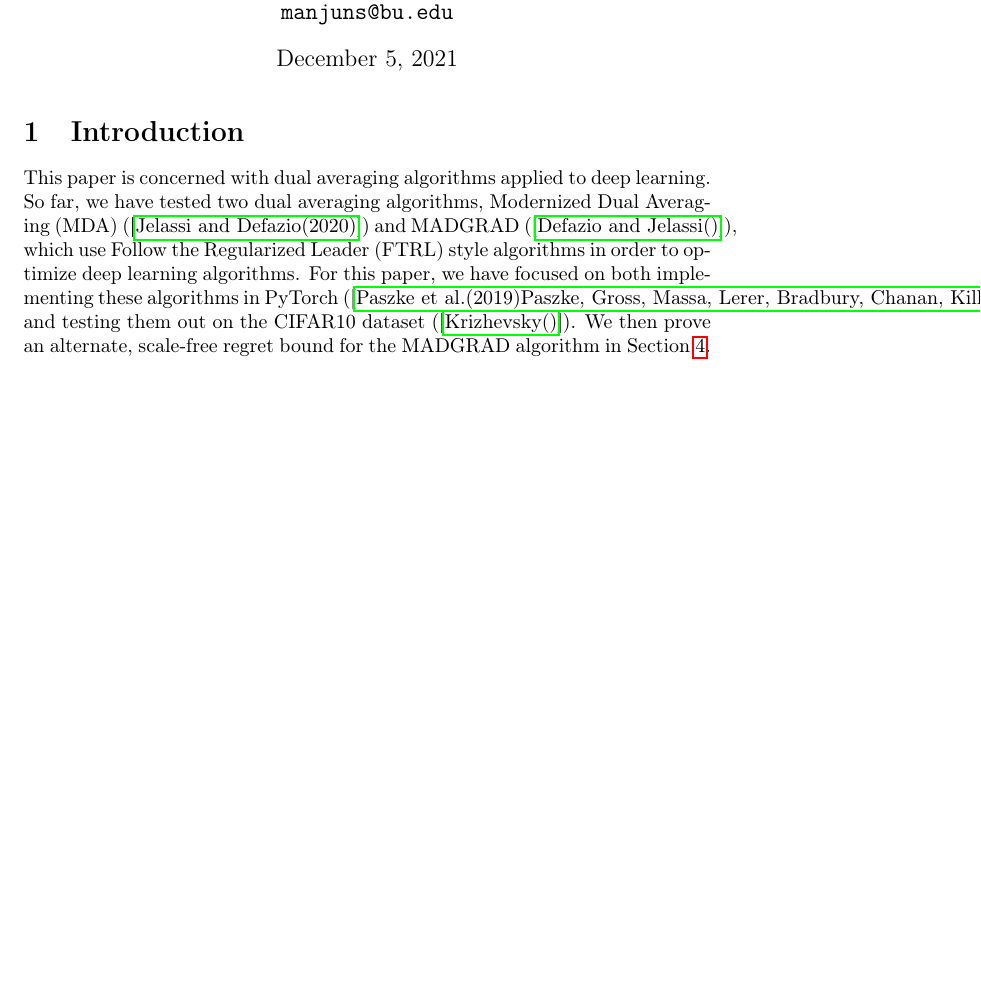
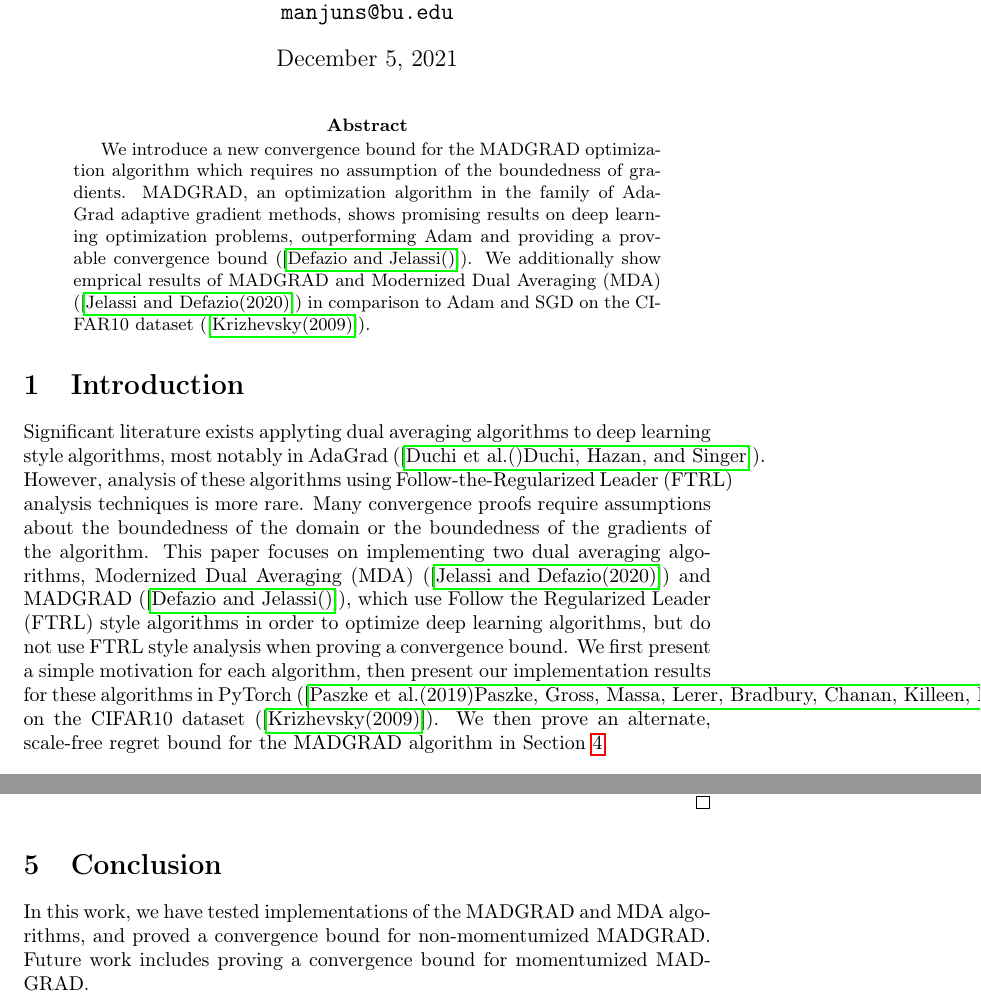
Before and after one commit to shashankmanjunath/ftrl_deep_learning, a LaTeX paper (report/manjuns_project_report.tex): part of page 1 of 14 before the commit and two parts of pages 1 and 10 of 15 after it, the two joined at a grey line, cut so that both start at the same text, the shorter picture padded with empty space. Compiled offline with pdfLaTeX; a LaTeX package or settings file that is missing is left out.

Commit message:
Report touchup

```diff
--- a/report/manjuns_project_report.tex
+++ b/report/manjuns_project_report.tex
@@ -89,14 +87,27 @@
 
 \maketitle
 
+\begin{abstract}
+  We introduce a new convergence bound for the MADGRAD optimization algorithm which requires no assumption of the
+  boundedness of gradients. MADGRAD, an optimization algorithm in the family of AdaGrad adaptive gradient methods, shows
+  promising results on deep learning optimization problems, outperforming Adam and providing a provable convergence
+  bound (\cite{defazio_adaptivity_nodate}). We additionally show emprical results of MADGRAD and Modernized Dual
+  Averaging (MDA) (\cite{jelassi_dual_2020}) in comparison to Adam and SGD on the CIFAR10
+  dataset (\cite{krizhevsky_learning_2009}).
+\end{abstract}
+
 \section{Introduction}
 
-This paper is concerned with dual averaging algorithms applied to deep learning. So far, we have tested two dual
-averaging algorithms, Modernized Dual Averaging (MDA) (\cite{jelassi_dual_2020}) and MADGRAD
-(\cite{defazio_adaptivity_nodate}), which use Follow the Regularized Leader (FTRL) style algorithms in order to optimize
-deep learning algorithms. For this paper, we have focused on both implementing these algorithms in PyTorch
-(\cite{paszke_pytorch_2019}) and testing them out on the CIFAR10 dataset (\cite{krizhevsky_learning_nodate}). We then
-prove an alternate, scale-free regret bound for the MADGRAD algorithm in Section~\ref{section:theory}.
+Significant literature exists applyting dual averaging algorithms to deep learning style algorithms, most notably in
+AdaGrad (\cite{duchi_adaptive_nodate}). However, analysis of these algorithms using Follow-the-Regularized Leader (FTRL)
+analysis techniques is more rare. Many convergence proofs require assumptions about the boundedness of the domain or the
+boundedness of the gradients of the algorithm. This paper focuses on implementing two dual averaging algorithms,
+Modernized Dual Averaging (MDA) (\cite{jelassi_dual_2020}) and MADGRAD (\cite{defazio_adaptivity_nodate}), which use
+Follow the Regularized Leader (FTRL) style algorithms in order to optimize deep learning algorithms, but do not use FTRL
+style analysis when proving a convergence bound. We first present a simple motivation for each algorithm, then present
+our implementation results for these algorithms in PyTorch (\cite{paszke_pytorch_2019}) on the CIFAR10 dataset
+(\cite{krizhevsky_learning_2009}). We then prove an alternate, scale-free regret bound for the MADGRAD algorithm in
+Section~\ref{section:theory}.
 
 \section{Algorithm Details}
 
@@ -495,6 +506,11 @@ Let us bound this regret in three groups.
 Substituting these three upper bounds back into (\ref{eq:1}) gives the desired bound. \\
 \qed
 
+\section{Conclusion}
+
+In this work, we have tested implementations of the MADGRAD and MDA algorithms, and proved a convergence bound for
+non-momentumized MADGRAD. Future work includes proving a convergence bound for momentumized MADGRAD.
+
 \newpage
 
 \bibliographystyle{plainnat}
```
Also changed, not shown: report/project_report.bib (+10 -7 lines), report/manjuns_project_report.pdf, report/manjuns_project_report.tex (20 more changed lines).
